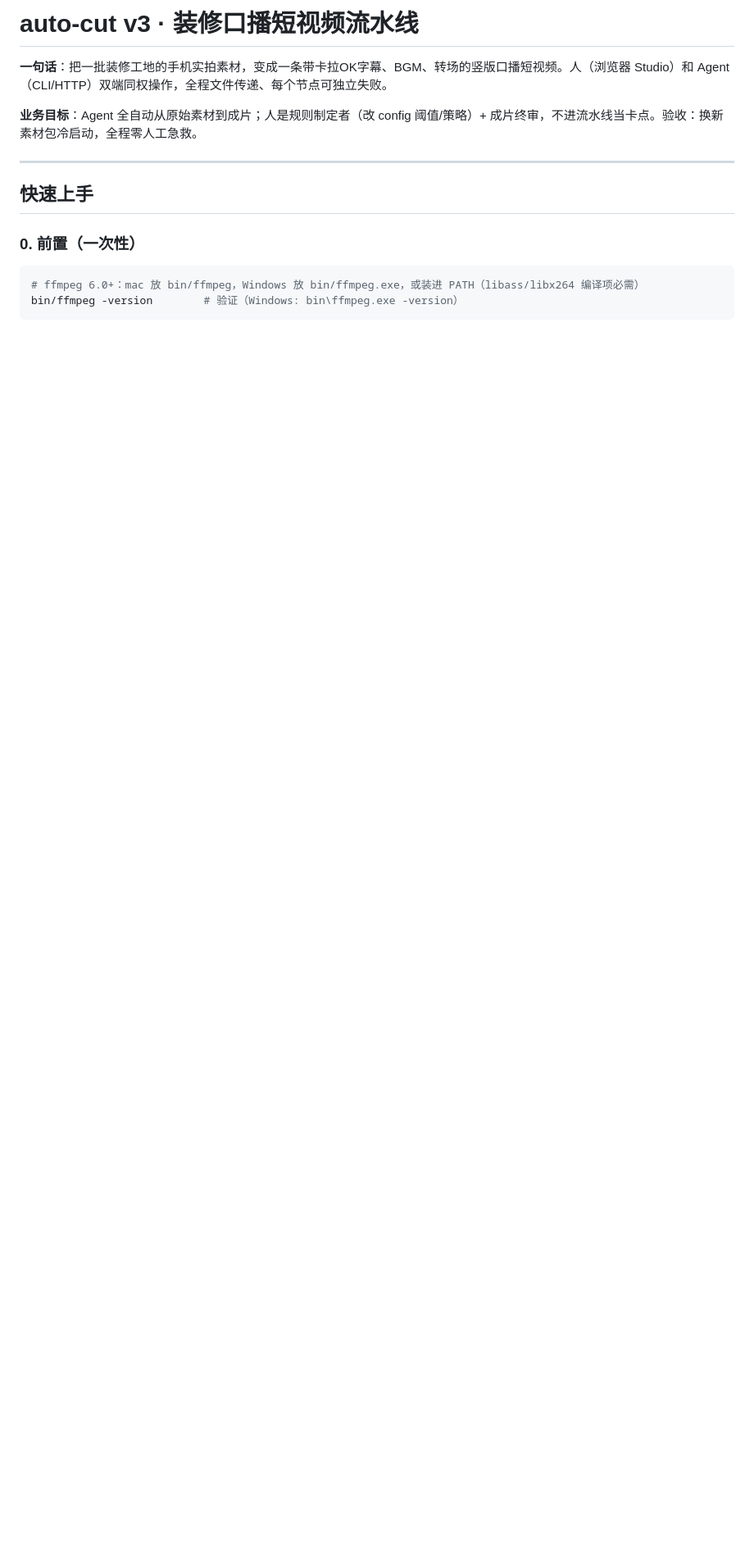
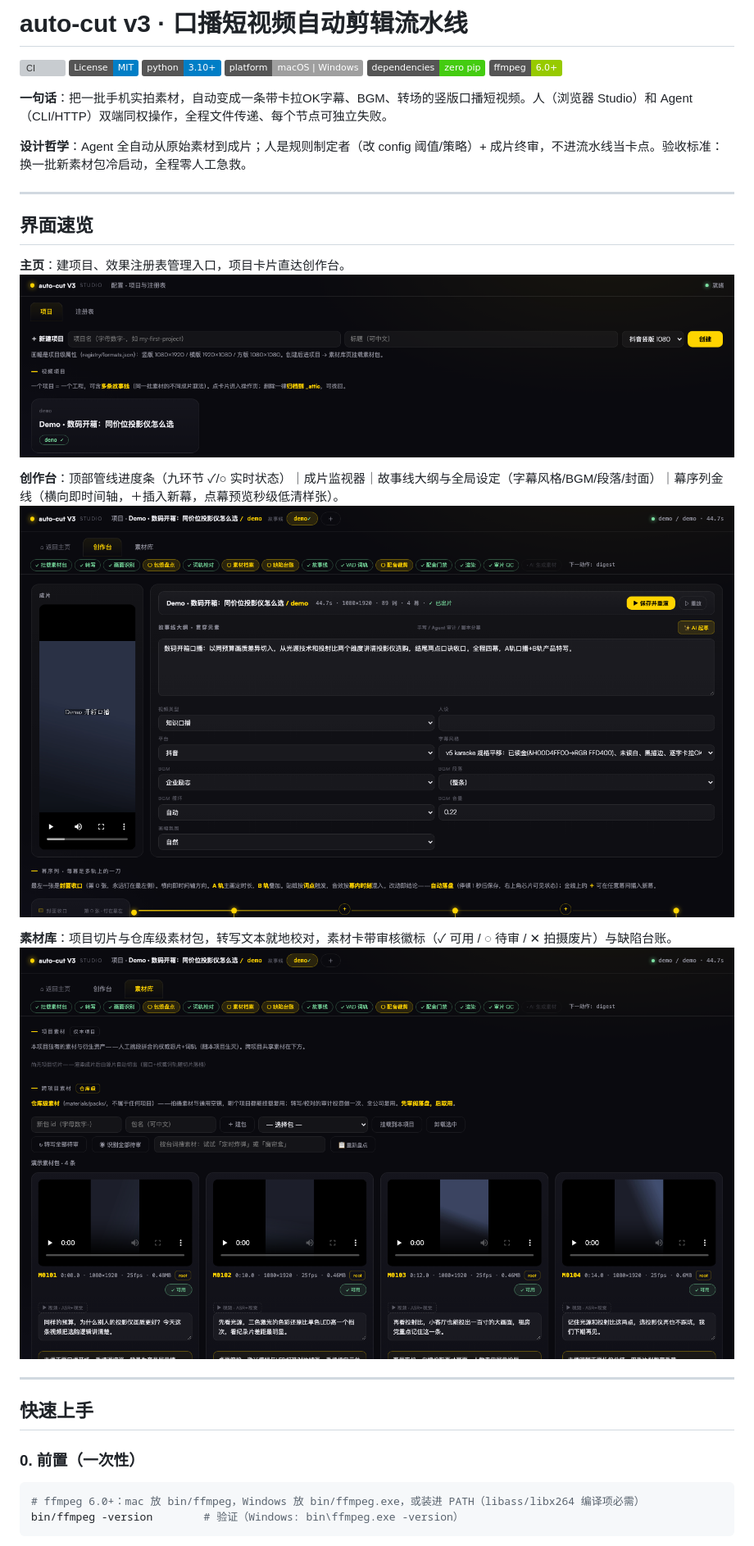
Before and after one commit to noah-1106/auto-cut-v3, a Markdown page: README.md, the part around one of its changes. Shown at 82% size. Rendered like a GitHub page; pictures changed too: docs/screenshots/home.png, docs/screenshots/library.png, docs/screenshots/studio.png; badges without logos; blank space fills up the shorter version; grey boxes are pictures that could not be loaded.

```diff
--- a/README.md
+++ b/README.md
@@ -1,8 +1,28 @@
-# auto-cut v3 · 装修口播短视频流水线
+# auto-cut v3 · 口播短视频自动剪辑流水线
 
-**一句话**：把一批装修工地的手机实拍素材，变成一条带卡拉OK字幕、BGM、转场的竖版口播短视频。人（浏览器 Studio）和 Agent（CLI/HTTP）双端同权操作，全程文件传递、每个节点可独立失败。
+[![CI](https://github.com/noah-1106/auto-cut-v3/actions/workflows/ci.yml/badge.svg)](https://github.com/noah-1106/auto-cut-v3/actions/workflows/ci.yml)
+[![License: MIT](https://img.shields.io/badge/License-MIT-blue.svg)](LICENSE)
+[![Python 3.10+](https://img.shields.io/badge/python-3.10+-blue?logo=python&logoColor=white)](https://www.python.org)
+[![Platform](https://img.shields.io/badge/platform-macOS%20%7C%20Windows-lightgrey)](.)
+[![Zero pip deps](https://img.shields.io/badge/dependencies-zero%20pip-brightgreen)](.)
+[![ffmpeg 6.0+](https://img.shields.io/badge/ffmpeg-6.0%2B-green)](https://ffmpeg.org)
 
-**业务目标**：Agent 全自动从原始素材到成片；人是规则制定者（改 config 阈值/策略）+ 成片终审，不进流水线当卡点。验收：换新素材包冷启动，全程零人工急救。
+**一句话**：把一批手机实拍素材，自动变成一条带卡拉OK字幕、BGM、转场的竖版口播短视频。人（浏览器 Studio）和 Agent（CLI/HTTP）双端同权操作，全程文件传递、每个节点可独立失败。
+
+**设计哲学**：Agent 全自动从原始素材到成片；人是规则制定者（改 config 阈值/策略）+ 成片终审，不进流水线当卡点。验收标准：换一批新素材包冷启动，全程零人工急救。
+
+---
+
+## 界面速览
+
+**主页**：建项目、效果注册表管理入口，项目卡片直达创作台。
+![主页](docs/screenshots/home.png)
+
+**创作台**：顶部管线进度条（九环节 ✓/○ 实时状态）｜成片监视器｜故事线大纲与全局设定（字幕风格/BGM/段落/封面）｜幕序列金线（横向即时间轴，＋插入新幕，点幕预览秒级低清样张）。
+![创作台](docs/screenshots/studio.png)
+
+**素材库**：项目切片与仓库级素材包，转写文本就地校对，素材卡带审核徽标（✓ 可用 / ◌ 待审 / ✕ 拍摄废片）与缺陷台账。
+![素材库](docs/screenshots/library.png)
 
 ---
 
```
Also changed, not shown: other parts of README.md (+15 -24 lines), 3 other files.
